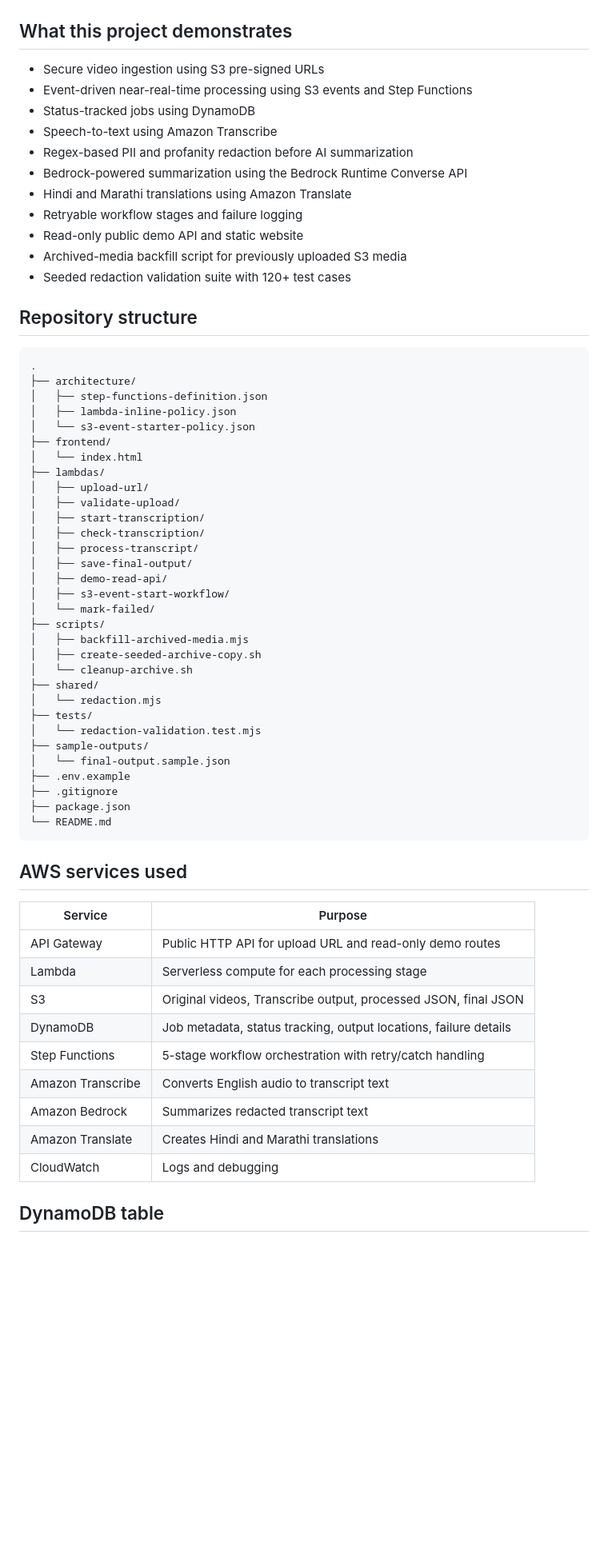
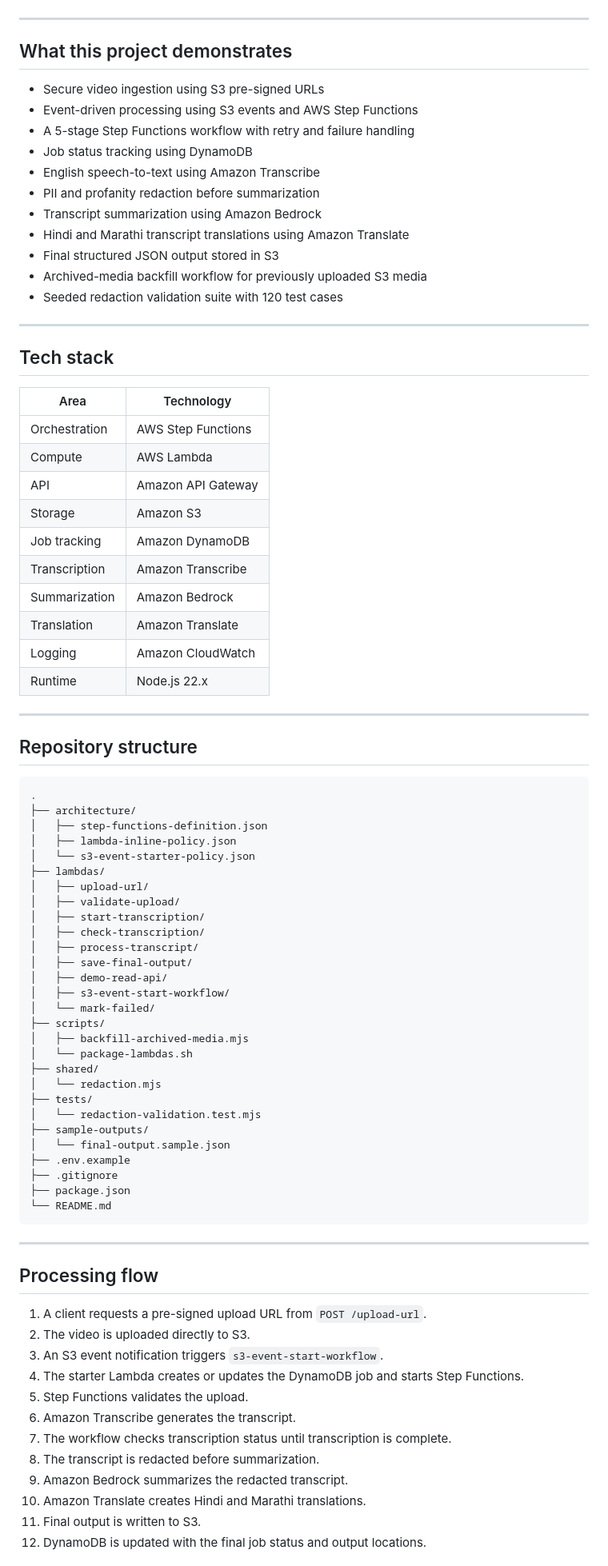
Before and after one commit to Rujuta99/aws-video-redaction-pipeline, a Markdown page: README.md, the part around one of its changes. Shown at 80% size. Rendered like a GitHub page; blank space fills up the shorter version.

````diff
--- a/README.md
+++ b/README.md
@@ -33,18 +40,39 @@ flowchart TD
 ```
+
+---
 
 ## What this project demonstrates
 
-- Secure video ingestion using S3 pre-signed URLs
-- Event-driven near-real-time processing using S3 events and Step Functions
-- Status-tracked jobs using DynamoDB
-- Speech-to-text using Amazon Transcribe
-- Regex-based PII and profanity redaction before AI summarization
-- Bedrock-powered summarization using the Bedrock Runtime Converse API
-- Hindi and Marathi translations using Amazon Translate
-- Retryable workflow stages and failure logging
-- Read-only public demo API and static website
-- Archived-media backfill script for previously uploaded S3 media
-- Seeded redaction validation suite with 120+ test cases
+* Secure video ingestion using S3 pre-signed URLs
+* Event-driven processing using S3 events and AWS Step Functions
+* A 5-stage Step Functions workflow with retry and failure handling
+* Job status tracking using DynamoDB
+* English speech-to-text using Amazon Transcribe
+* PII and profanity redaction before summarization
+* Transcript summarization using Amazon Bedrock
+* Hindi and Marathi transcript translations using Amazon Translate
+* Final structured JSON output stored in S3
+* Archived-media backfill workflow for previously uploaded S3 media
+* Seeded redaction validation suite with 120 test cases
+
+---
+
+## Tech stack
+
+| Area          | Technology         |
+| ------------- | ------------------ |
+| Orchestration | AWS Step Functions |
+| Compute       | AWS Lambda         |
+| API           | Amazon API Gateway |
+| Storage       | Amazon S3          |
+| Job tracking  | Amazon DynamoDB    |
+| Transcription | Amazon Transcribe  |
+| Summarization | Amazon Bedrock     |
+| Translation   | Amazon Translate   |
+| Logging       | Amazon CloudWatch  |
+| Runtime       | Node.js 22.x       |
+
+---
 
 ## Repository structure
 
@@ -54,8 +82,6 @@ flowchart TD
 │   ├── step-functions-definition.json
 │   ├── lambda-inline-policy.json
 │   └── s3-event-starter-policy.json
-├── frontend/
-│   └── index.html
 ├── lambdas/
 │   ├── upload-url/
 │   ├── validate-upload/
@@ -68,8 +94,7 @@ flowchart TD
 │   └── mark-failed/
 ├── scripts/
 │   ├── backfill-archived-media.mjs
-│   ├── create-seeded-archive-copy.sh
-│   └── cleanup-archive.sh
+│   └── package-lambdas.sh
 ├── shared/
 │   └── redaction.mjs
 ├── tests/
@@ -82,19 +107,20 @@ flowchart TD
 └── README.md
 ```
 
-## AWS services used
+---
 
-| Service | Purpose |
-|---|---|
-| API Gateway | Public HTTP API for upload URL and read-only demo routes |
-| Lambda | Serverless compute for each processing stage |
-| S3 | Original videos, Transcribe output, processed JSON, final JSON |
-| DynamoDB | Job metadata, status tracking, output locations, failure details |
-| Step Functions | 5-stage workflow orchestration with retry/catch handling |
-| Amazon Transcribe | Converts English audio to transcript text |
-| Amazon Bedrock | Summarizes redacted transcript text |
-| Amazon Translate | Creates Hindi and Marathi translations |
-| CloudWatch | Logs and debugging |
+## Processing flow
 
-## DynamoDB table
+1. A client requests a pre-signed upload URL from `POST /upload-url`.
+2. The video is uploaded directly to S3.
+3. An S3 event notification triggers `s3-event-start-workflow`.
+4. The starter Lambda creates or updates the DynamoDB job and starts Step Functions.
+5. Step Functions validates the upload.
+6. Amazon Transcribe generates the transcript.
+7. The workflow checks transcription status until transcription is complete.
+8. The transcript is redacted before summarization.
+9. Amazon Bedrock summarizes the redacted transcript.
+10. Amazon Translate creates Hindi and Marathi translations.
+11. Final output is written to S3.
+12. DynamoDB is updated with the final job status and output locations.
 
````
Also changed, not shown: other parts of README.md (+221 -118 lines).
